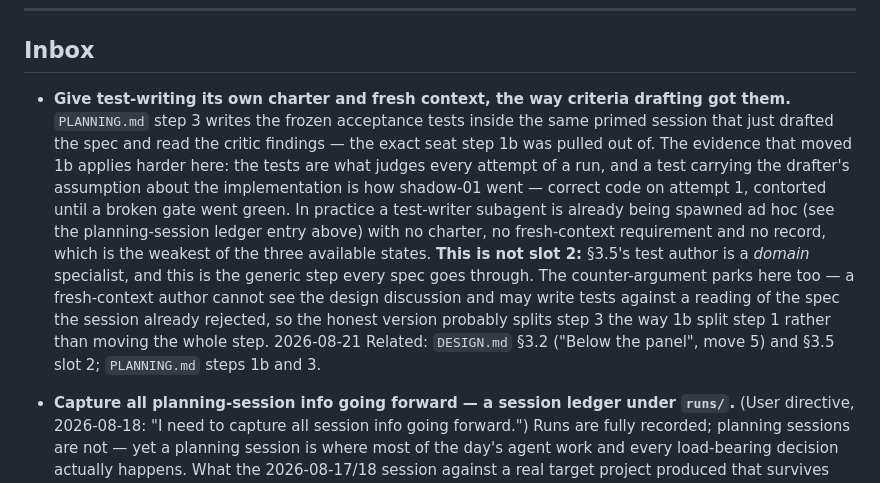
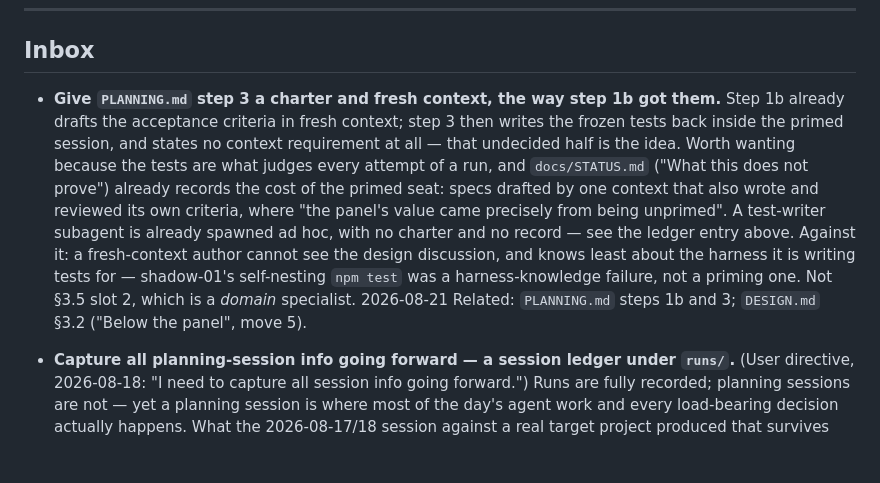
Before and after one commit to Chadleewalker/Multi-AgentPipelines, a Markdown page: docs/IDEAS.md, the part around the change. Rendered like a GitHub page; blank space fills up the shorter version.

Commit message:
Fix the idea entry's citation, scope claim and length
Review of PR #43 found the entry's central citation pointed the wrong way.

`shadow-01` was a MECHANICAL defect — an acceptance test invoking `npm test`
from inside `node --test`, so `NODE_TEST_CONTEXT` was inherited and the child
run failed as a nested subtest (`docs/STATUS.md` "The finding that matters
most"). Fresh context would not have prevented it, and plausibly makes it
likelier: a fresh author knows least about the harness, and self-nesting is a
harness-knowledge failure. Citing it as evidence FOR fresh context was
plausible, well-formed and false — the class this repo names explicitly.

The right evidence was already in the repo. `docs/STATUS.md` "What this does not
prove" records specs drafted by one context that also wrote and reviewed its own
criteria, and that "the panel's value came precisely from being unprimed". The
entry now cites that, and keeps shadow-01 on the other side of the argument
where it belongs.

Two smaller fixes: the entry now names step 3 as the undecided half (step 1b
already decided fresh-context criteria drafting via §3.2 move 5, so without that
clause a reader could file the whole thing as already decided and drop it, which
`docs/IDEAS.md`'s own rules ask them to do); and it is trimmed toward the file's
stated format, which asks for a sentence or two and warns that an entry needing
structure wants a design doc instead.

Verified: `scripts/test-sanitize.sh` (20 assertions) and
`scripts/test-changelog.sh` (21 assertions) both pass.

Co-Authored-By: Claude Opus 5 <noreply@anthropic.com>

```diff
--- a/docs/IDEAS.md
+++ b/docs/IDEAS.md
@@ -81,21 +81,19 @@ Two hard boundaries, both inherited:
 
 <!-- Newest at the top. Nothing here is committed to. -->
 
-- **Give test-writing its own charter and fresh context, the way criteria drafting got them.**
-  `PLANNING.md` step 3 writes the frozen acceptance tests inside the same primed session that
-  just drafted the spec and read the critic findings — the exact seat step 1b was pulled out
-  of. The evidence that moved 1b applies harder here: the tests are what judges every attempt
-  of a run, and a test carrying the drafter's assumption about the implementation is how
-  shadow-01 went — correct code on attempt 1, contorted until a broken gate went green. In
-  practice a test-writer subagent is already being spawned ad hoc (see the planning-session
-  ledger entry above) with no charter, no fresh-context requirement and no record, which is
-  the weakest of the three available states. **This is not slot 2:** §3.5's test author is a
-  *domain* specialist, and this is the generic step every spec goes through. The
-  counter-argument parks here too — a fresh-context author cannot see the design discussion
-  and may write tests against a reading of the spec the session already rejected, so the
-  honest version probably splits step 3 the way 1b split step 1 rather than moving the whole
-  step. 2026-08-21
-  Related: `DESIGN.md` §3.2 ("Below the panel", move 5) and §3.5 slot 2; `PLANNING.md` steps 1b and 3.
+- **Give `PLANNING.md` step 3 a charter and fresh context, the way step 1b got them.**
+  Step 1b already drafts the acceptance criteria in fresh context; step 3 then writes the
+  frozen tests back inside the primed session, and states no context requirement at all —
+  that undecided half is the idea. Worth wanting because the tests are what judges every
+  attempt of a run, and `docs/STATUS.md` ("What this does not prove") already records the
+  cost of the primed seat: specs drafted by one context that also wrote and reviewed its own
+  criteria, where "the panel's value came precisely from being unprimed". A test-writer
+  subagent is already spawned ad hoc, with no charter and no record — see the ledger entry
+  above. Against it: a fresh-context author cannot see the design discussion, and knows
+  least about the harness it is writing tests for — shadow-01's self-nesting `npm test` was
+  a harness-knowledge failure, not a priming one. Not §3.5 slot 2, which is a *domain*
+  specialist. 2026-08-21
+  Related: `PLANNING.md` steps 1b and 3; `DESIGN.md` §3.2 ("Below the panel", move 5).
 
 - **Capture all planning-session info going forward — a session ledger under `runs/`.**
   (User directive, 2026-08-18: "I need to capture all session info going forward.")
```
